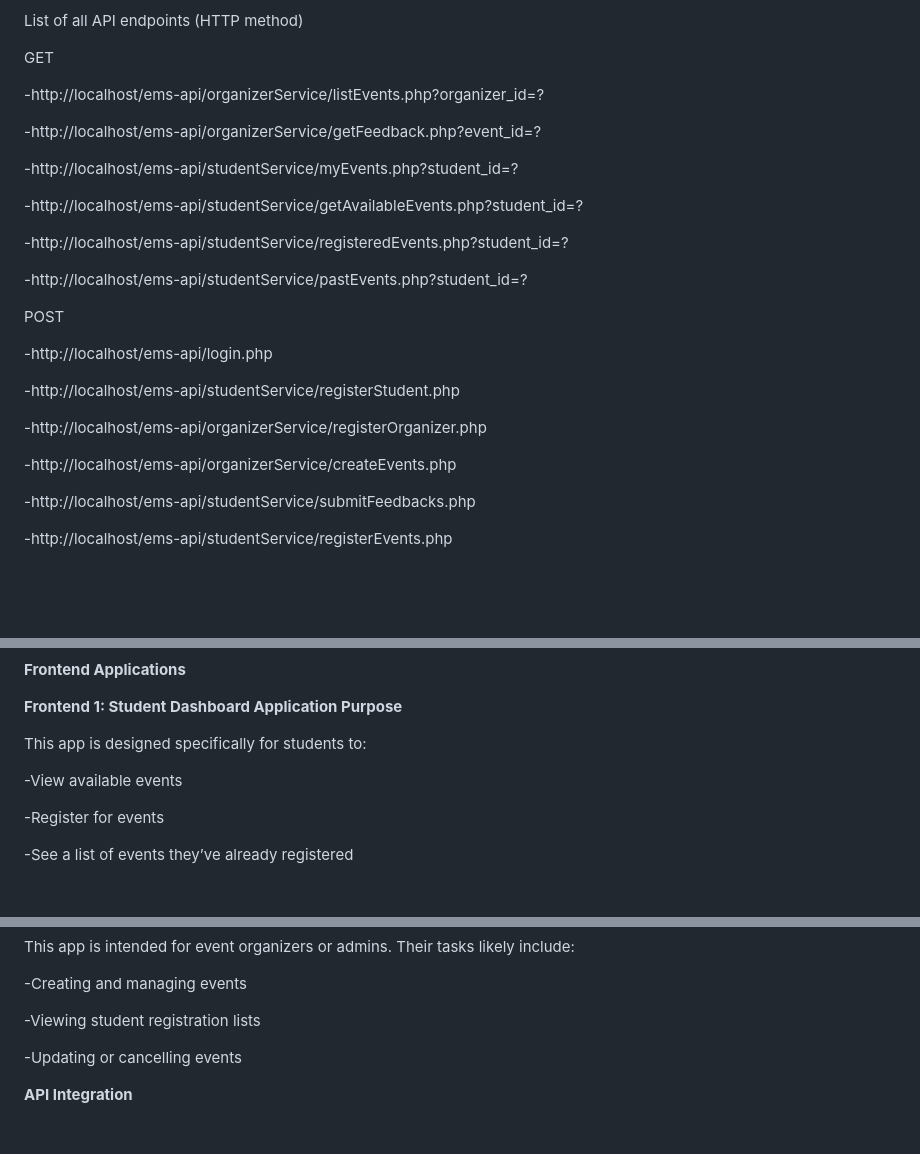
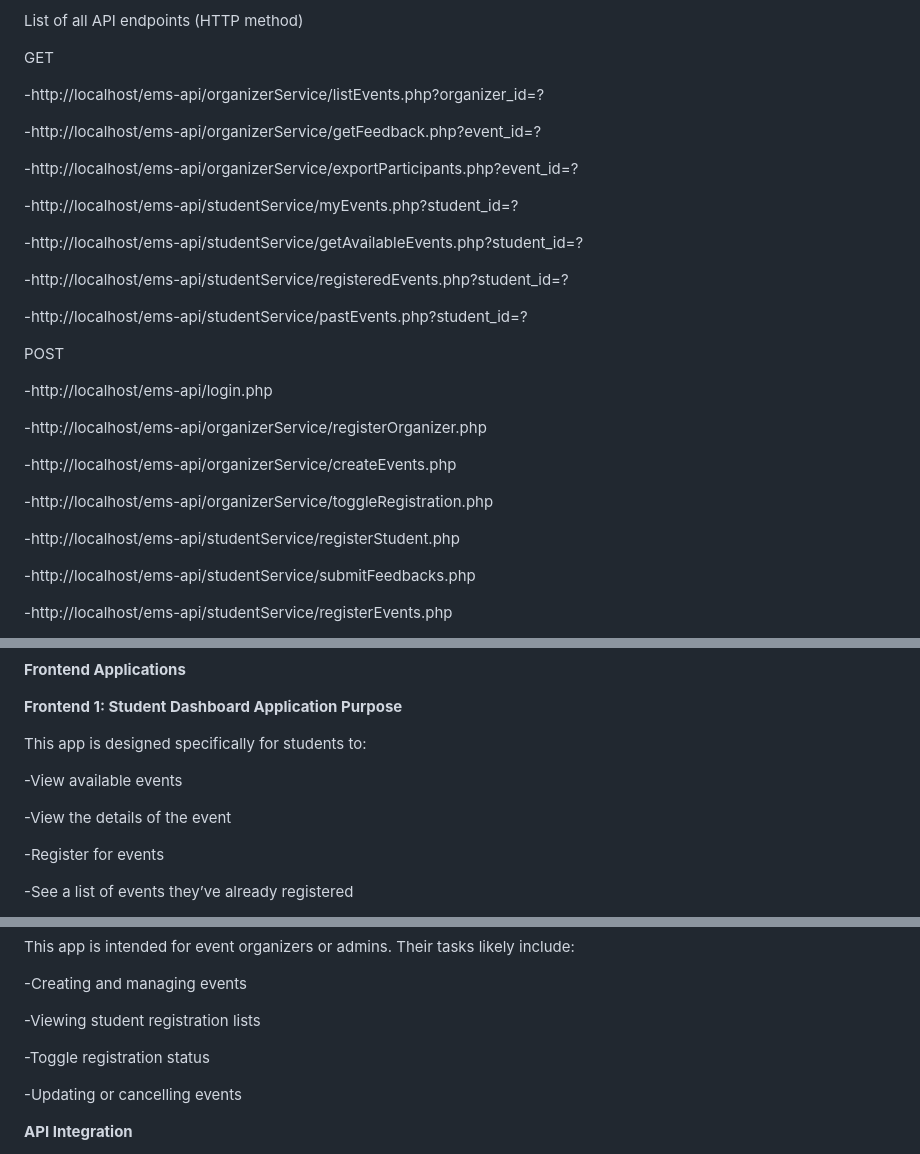
Before and after one commit to LX2003/Event-Management-System, a Markdown page: README.md, 3 parts joined by grey strips. GitHub-like rendering; blank space fills up the shorter version.

```diff
--- a/README.md
+++ b/README.md
@@ -104,6 +104,8 @@ GET
 
 -http://localhost/ems-api/organizerService/getFeedback.php?event_id=?
 
+-http://localhost/ems-api/organizerService/exportParticipants.php?event_id=?
+
 -http://localhost/ems-api/studentService/myEvents.php?student_id=?
 
 -http://localhost/ems-api/studentService/getAvailableEvents.php?student_id=?
@@ -112,15 +114,18 @@ GET
 
 -http://localhost/ems-api/studentService/pastEvents.php?student_id=?
 
+
 POST
 
 -http://localhost/ems-api/login.php
 
--http://localhost/ems-api/studentService/registerStudent.php
-
 -http://localhost/ems-api/organizerService/registerOrganizer.php
 
 -http://localhost/ems-api/organizerService/createEvents.php
+
+-http://localhost/ems-api/organizerService/toggleRegistration.php
+
+-http://localhost/ems-api/studentService/registerStudent.php
 
 -http://localhost/ems-api/studentService/submitFeedbacks.php
 
@@ -151,6 +156,8 @@ This app is designed specifically for students to:
 
 -View available events
 
+-View the details of the event
+
 -Register for events
 
 -See a list of events they’ve already registered
@@ -180,6 +187,8 @@ This app is intended for event organizers or admins. Their tasks likely include:
 -Creating and managing events
 
 -Viewing student registration lists
+
+-Toggle registration status
 
 -Updating or cancelling events
 
```
